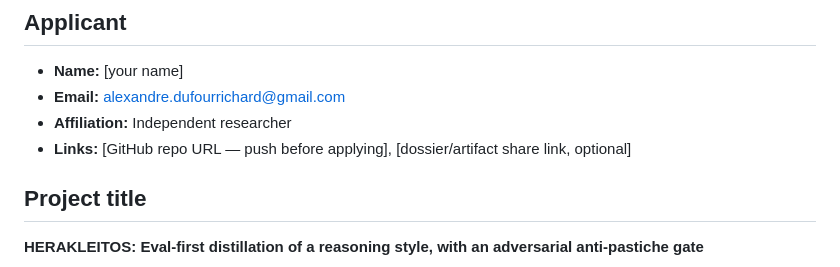
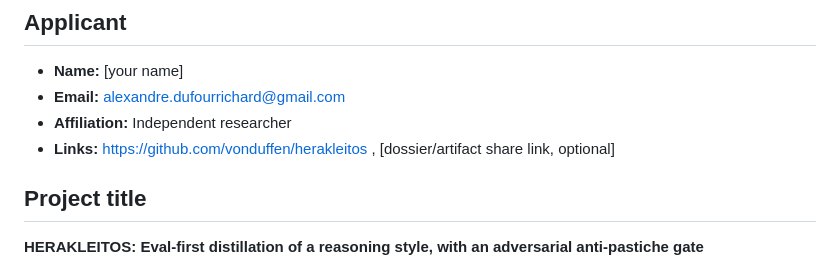
Before and after one commit to vonduffen/herakleitos, a Markdown page: docs/together_application.md, the part around the change. Drawn GitHub-style.

Commit message:
Fill repo URL into application kit
Co-Authored-By: Claude Fable 5 <noreply@anthropic.com>

```diff
--- a/docs/together_application.md
+++ b/docs/together_application.md
@@ -11,7 +11,7 @@ details before submitting.
 - **Name:** [your name]
 - **Email:** alexandre.dufourrichard@gmail.com
 - **Affiliation:** Independent researcher
-- **Links:** [GitHub repo URL — push before applying], [dossier/artifact share link, optional]
+- **Links:** https://github.com/vonduffen/herakleitos , [dossier/artifact share link, optional]
 
 ## Project title
 
```
